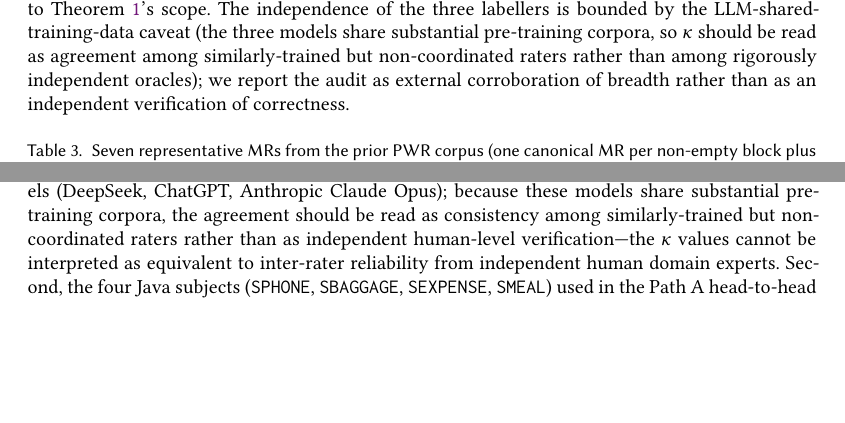
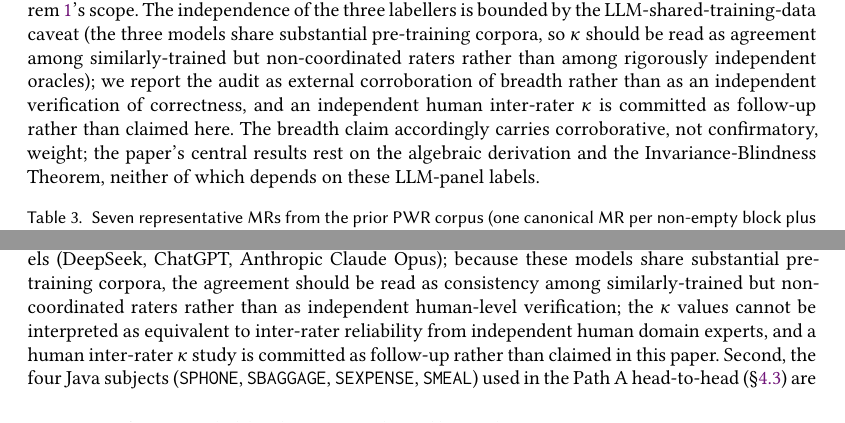
Before and after one commit to meng004/P1-MetaPattern, a LaTeX paper (NOETHER_paper_arxiv.tex): two parts of pages 22 and 62 of 76 before the commit and two parts of pages 22 and 62 of 77 after it, joined at a grey line, cut so that both start at the same text, the shorter picture padded with empty space. Compiled offline with pdfLaTeX.

Commit message:
phase-D: N2(b) honest demotion of LLM-panel kappa claims
采用 N2 选项 b(不跑人类 κ 研究,诚实降级)。两处 κ 主张本已带 LLM-shared-training
caveat;本次补齐使其一致并直答成熟度评审 blocker #3:
- §Element-wise audit(κ=0.857):补"independent human inter-rater κ committed as
  follow-up rather than claimed here";明确 breadth 为 corroborative 非 confirmatory,
  且中心结果(代数推导 + IBT)不依赖 LLM-panel 标注。
- §Construct validity(κ=1.000):去 em-dash `---`(§4 合规);补"human κ study
  committed as follow-up rather than claimed in this paper"。
头条已由 Abstract 再定心移至 IBT(execution/线代实证),κ 仅作 breadth 旁证。

验证(xelatex×2):exit 0;§8 审计全 0;em-dash 0;81 页。

Co-Authored-By: Claude Opus 4.8 <noreply@anthropic.com>
Claude-Session: https://claude.ai/code/session_01R4cthBkRgCBh5C6zZcTEWL

```diff
--- a/NOETHER_paper_arxiv.tex
+++ b/NOETHER_paper_arxiv.tex
@@ -704,7 +704,7 @@ We must also acknowledge an interpretive caveat about what this ``prediction'' i
 
 \paragraph{Element-wise correspondence.} Table~\ref{tab:elementwise} traces seven representative MRs distilled from the standard reactor-physics literature~\cite{BellGlasstone1970, LewisMiller1993} to their NOETHER placement: one per non-empty block ($G$, $O_{\le}$, $\mathcal{L}^{*}$, $\mathcal{D}^{*}$, $\mathcal{E}^{*}$, selected as the most canonical literature form within each block) plus the two predicted MetaPatterns $m_{\mathrm{adj}}$ and $m_{\mathrm{rev}}$ for which no MR was previously catalogued in this form. The full enumeration of 12 MRs with sub-category coverage (geometric vs.\ energy-group symmetry within $G$, etc.), source equations, and \texttt{Translate} templates is in supplementary~S2 (\texttt{elementwise\_12.md}). A larger PWR-MR corpus underlying the selection protocol is provided as supplementary material S2.
 
-\paragraph{An independent audit on the supplementary-MR engineering catalogue.} The table of 12 representative MRs is structurally curated. As a coarser breadth check, an independent supplementary-MR engineering catalogue distilled from production reactor-physics codes (orthogonal to the PWR-MR inductive corpus underlying Section~\ref{subsec:reactor-mapping}) was labelled by three independent large language models against the seven canonical MetaPatterns plus the relational extension of Section~\ref{subsec:decomposition}, with a fourth label \emph{orphan} reserved for MRs that fit none of the eight classes; the labelling protocol, raw labels, and majority-vote tabulation are released in supplementary material S2 (\texttt{18mr\_audit/}). Inter-rater agreement on the four-way classification is almost-perfect (Fleiss' $\kappa = 0.857$, $n=18$ items, $r=3$ raters, $c=4$ categories), and 17 of the 18 MRs are placed by majority vote into one of the seven canonical MetaPatterns or $m_{\mathrm{rel}}$ (subsumption $94.4\%$, Wilson $95\%$ CI $[74.2\%,\, 99.0\%]$ on the binary subsumption proportion). The single orphan is the Lipschitz / metric-stability MR, which we treat structurally in Appendix~C.5.2 as a candidate ninth block rather than as a counter-example to Theorem~\ref{thm:closure}'s scope. The independence of the three labellers is bounded by the LLM-shared-training-data caveat (the three models share substantial pre-training corpora, so $\kappa$ should be read as agreement among similarly-trained but non-coordinated raters rather than among rigorously independent oracles); we report the audit as external corroboration of breadth rather than as an independent verification of correctness.
+\paragraph{An independent audit on the supplementary-MR engineering catalogue.} The table of 12 representative MRs is structurally curated. As a coarser breadth check, an independent supplementary-MR engineering catalogue distilled from production reactor-physics codes (orthogonal to the PWR-MR inductive corpus underlying Section~\ref{subsec:reactor-mapping}) was labelled by three independent large language models against the seven canonical MetaPatterns plus the relational extension of Section~\ref{subsec:decomposition}, with a fourth label \emph{orphan} reserved for MRs that fit none of the eight classes; the labelling protocol, raw labels, and majority-vote tabulation are released in supplementary material S2 (\texttt{18mr\_audit/}). Inter-rater agreement on the four-way classification is almost-perfect (Fleiss' $\kappa = 0.857$, $n=18$ items, $r=3$ raters, $c=4$ categories), and 17 of the 18 MRs are placed by majority vote into one of the seven canonical MetaPatterns or $m_{\mathrm{rel}}$ (subsumption $94.4\%$, Wilson $95\%$ CI $[74.2\%,\, 99.0\%]$ on the binary subsumption proportion). The single orphan is the Lipschitz / metric-stability MR, which we treat structurally in Appendix~C.5.2 as a candidate ninth block rather than as a counter-example to Theorem~\ref{thm:closure}'s scope. The independence of the three labellers is bounded by the LLM-shared-training-data caveat (the three models share substantial pre-training corpora, so $\kappa$ should be read as agreement among similarly-trained but non-coordinated raters rather than among rigorously independent oracles); we report the audit as external corroboration of breadth rather than as an independent verification of correctness, and an independent human inter-rater $\kappa$ is committed as follow-up rather than claimed here. The breadth claim accordingly carries corroborative, not confirmatory, weight; the paper's central results rest on the algebraic derivation and the Invariance-Blindness Theorem, neither of which depends on these LLM-panel labels.
 
 \begin{table}[h]
 \centering
@@ -2602,7 +2602,7 @@ We organise threats following Wohlin et al.'s validity framework~\cite{Wohlin201
 
 \paragraph{Internal validity.} Theorem~\ref{thm:closure}'s uniqueness depends on the canonical-block ordering of Definition~\ref{def:canonical-order}. The proof in Appendix~\ref{app:proofs} catalogues every block-block interaction for the algebras instantiated. The closure result is over algebra-induced MRs in the sense of Definition~\ref{def:alg-induced}; out-of-scope MRs that fall outside Definition~\ref{def:alg-induced} are catalogued in Appendix~\ref{app:out-of-scope}, and two concrete counterexamples on the PWR core diffusion algebra are proved out-of-scope in Appendix~\ref{app:negative-proofs} (corresponding to the negative instantiation of \S\ref{subsec:negative-pwr}). The latter two jointly establish that Theorem~1$'$ (Conjecture~\ref{conj:absolute}, absolute completeness) is false on $\mathcal{A}_{\mathrm{PWR}}$, and identify five independent extensions of \texttt{Translate}'s signature as the locus of follow-up theoretical work.
 
-\paragraph{Construct validity.} The reactor-physics mapping (\S\ref{subsec:reactor-mapping}) provides preliminary evidence; non-physics-domain evidence remains future work. The case study (\S\ref{subsec:case-study}) reports cat-(iv) detection $5/5$ for Set~N because the mutation set was constructed to cover one defect category per non-empty block of $\mathcal{A}_{\mathrm{equi}}$; this exhibits construct validity of $\rho_{\mathrm{train\text{-}rev}}$ as a gradient-reversal probe rather than averaged superiority, with the DeepCrime~\cite{Humbatova2021DeepCrime} real-fault protocol committed as comparative addition. \emph{Set~N's 30 MRs were derived by a single author following CONSTRUCT-MP's four-step procedure}; an LRCA multi-LLM second-rater protocol (DeepSeek + ChatGPT + Anthropic Claude Opus) yields Fleiss' $\kappa = 1.000$ across three LLMs on $n = 33$ items in the almost-perfect Landis--Koch band, with full per-rater Cohen's $\kappa$ in supplementary~S3 (\texttt{lrca\_audit.md}). A human-pair $\kappa$ replication is committed for follow-up work. Two residual construct-validity threats are disclosed here. First, the inter-rater agreement figures ($\kappa = 0.857$ on the supplementary-MR audit and $\kappa = 1.000$ on the LRCA Set~N audit) are drawn from rater panels composed entirely of large language models (DeepSeek, ChatGPT, Anthropic Claude Opus); because these models share substantial pre-training corpora, the agreement should be read as consistency among similarly-trained but non-coordinated raters rather than as independent human-level verification---the $\kappa$ values cannot be interpreted as equivalent to inter-rater reliability from independent human domain experts. Second, the four Java subjects (\texttt{SPHONE}, \texttt{SBAGGAGE}, \texttt{SEXPENSE}, \texttt{SMEAL}) used in the Path~A head-to-head (\S\ref{para:path-a-results}) are re-implementations written from Sun 2021's prose specification by the same author who designed the NOETHER framework and CONSTRUCT-MP procedure; this confounds framework-design knowledge with subject-implementation fidelity and constitutes a construct-validity threat that an independent re-implementation would resolve.
+\paragraph{Construct validity.} The reactor-physics mapping (\S\ref{subsec:reactor-mapping}) provides preliminary evidence; non-physics-domain evidence remains future work. The case study (\S\ref{subsec:case-study}) reports cat-(iv) detection $5/5$ for Set~N because the mutation set was constructed to cover one defect category per non-empty block of $\mathcal{A}_{\mathrm{equi}}$; this exhibits construct validity of $\rho_{\mathrm{train\text{-}rev}}$ as a gradient-reversal probe rather than averaged superiority, with the DeepCrime~\cite{Humbatova2021DeepCrime} real-fault protocol committed as comparative addition. \emph{Set~N's 30 MRs were derived by a single author following CONSTRUCT-MP's four-step procedure}; an LRCA multi-LLM second-rater protocol (DeepSeek + ChatGPT + Anthropic Claude Opus) yields Fleiss' $\kappa = 1.000$ across three LLMs on $n = 33$ items in the almost-perfect Landis--Koch band, with full per-rater Cohen's $\kappa$ in supplementary~S3 (\texttt{lrca\_audit.md}). A human-pair $\kappa$ replication is committed for follow-up work. Two residual construct-validity threats are disclosed here. First, the inter-rater agreement figures ($\kappa = 0.857$ on the supplementary-MR audit and $\kappa = 1.000$ on the LRCA Set~N audit) are drawn from rater panels composed entirely of large language models (DeepSeek, ChatGPT, Anthropic Claude Opus); because these models share substantial pre-training corpora, the agreement should be read as consistency among similarly-trained but non-coordinated raters rather than as independent human-level verification; the $\kappa$ values cannot be interpreted as equivalent to inter-rater reliability from independent human domain experts, and a human inter-rater $\kappa$ study is committed as follow-up rather than claimed in this paper. Second, the four Java subjects (\texttt{SPHONE}, \texttt{SBAGGAGE}, \texttt{SEXPENSE}, \texttt{SMEAL}) used in the Path~A head-to-head (\S\ref{para:path-a-results}) are re-implementations written from Sun 2021's prose specification by the same author who designed the NOETHER framework and CONSTRUCT-MP procedure; this confounds framework-design knowledge with subject-implementation fidelity and constitutes a construct-validity threat that an independent re-implementation would resolve.
 
 \paragraph{External validity.} Two distinct external-validity questions are in scope: (i) whether the framework's \emph{algebraic} reach (Hypothesis~\ref{hyp:seven-blocks}) covers all program families admitting an operator algebra, and (ii) whether the \S\ref{subsec:test-design} \emph{empirical} substrate generalises across codebases within the framework's scope precondition. On (i), Hypothesis~\ref{hyp:seven-blocks} covers a wide swathe of mathematical structure but is not exhaustive; Remark~\ref{rem:counterex} catalogues six candidate ninth-block program-family classes (symplectic, sheaf-theoretic, probabilistic / martingale, topological, label-consistency, empirical-parameter-distribution), of which two have explicit \texttt{Translate}-template designs already proposed (metric-stability $M_{\mathrm{lip}}$ at Remark~\ref{rem:metric-stability-block}, and empirical-parameter-distribution divergence motivated by the \S\ref{subsec:deepcrime-pilot} pilot's three undetected mutations) as the most actionable extension targets. On (ii), the 10 SUTs of \S\ref{subsec:test-design} are concentrated on a single codebase (\texttt{MathSignalClass} + \texttt{ComplexSignal}) selected by the pre-registered scope criterion; they satisfy the framework's scope precondition (each admits at least one non-empty NOETHER block beyond $G$), so the substrate confirms applicability within scope rather than tests the framework outside its design intent. A cross-codebase pilot on Apache Commons Math 3.6.1 (3 SUTs, 5 Set~N MRs, 77 PIT 1.7.4 mutants) corroborates the within-scope generalisation direction: pooled Set~N $10/77 = 13.0\%$ Wilson 95\% CI $[7.2\%, 22.3\%]$; $G$-block $6/21 = 28.6\%$; the framework's D2 stratum prediction passes at $2/29 = 6.9\%$. The $n$ is underpowered for $\alpha = 0.05$ hypothesis testing; full numbers, per-mutant kill matrix, and the $\mathcal{L}^{*}$-orthogonality analysis on bilinear SUTs are in supplementary~S4 (\texttt{future\_work.md} item (b.cm)). Full $38$-D4J extension, SciPy Python-bridge solver suite, and Maven-resolved GenMorph head-to-head are committed as follow-up~(b). The replication tests scope-internal generalisation, not whether the framework should apply to programs lacking explicit operator-algebraic structure (such programs are out of scope by construction).
 
```
Also changed, not shown: NOETHER_paper_arxiv.pdf.
